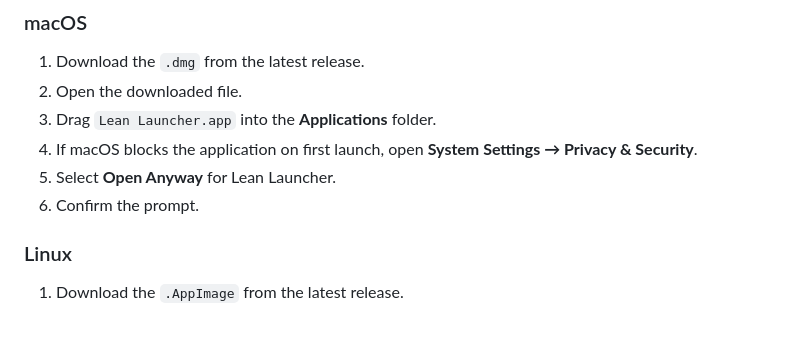
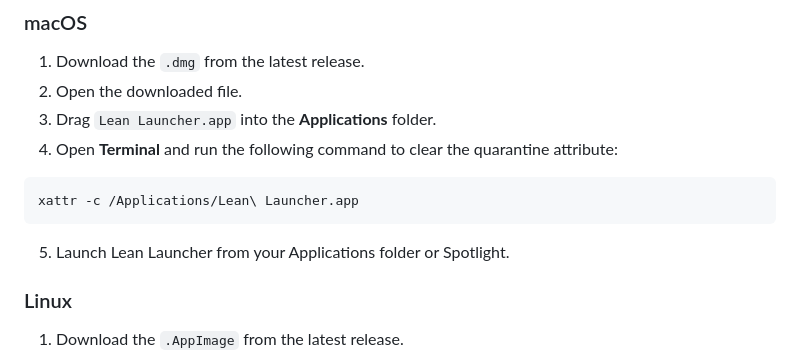
Before and after one commit to Lyam999gh/Lean-Launcher, a Markdown page: README.md, the part around the change. Drawn GitHub-style; blank space fills up the shorter version.

Commit message:
Update macOS install instructions in README

````diff
--- a/README.md
+++ b/README.md
@@ -67,9 +67,13 @@ Lean Launcher is designed to simplify the Minecraft experience while providing p
 1. Download the `.dmg` from the latest release.
 2. Open the downloaded file.
 3. Drag `Lean Launcher.app` into the **Applications** folder.
-4. If macOS blocks the application on first launch, open **System Settings → Privacy & Security**.
-5. Select **Open Anyway** for Lean Launcher.
-6. Confirm the prompt.
+4. Open **Terminal** and run the following command to clear the quarantine attribute:
+
+```bash
+xattr -c /Applications/Lean\ Launcher.app
+```
+
+5. Launch Lean Launcher from your Applications folder or Spotlight.
 
 ### Linux
 
````
